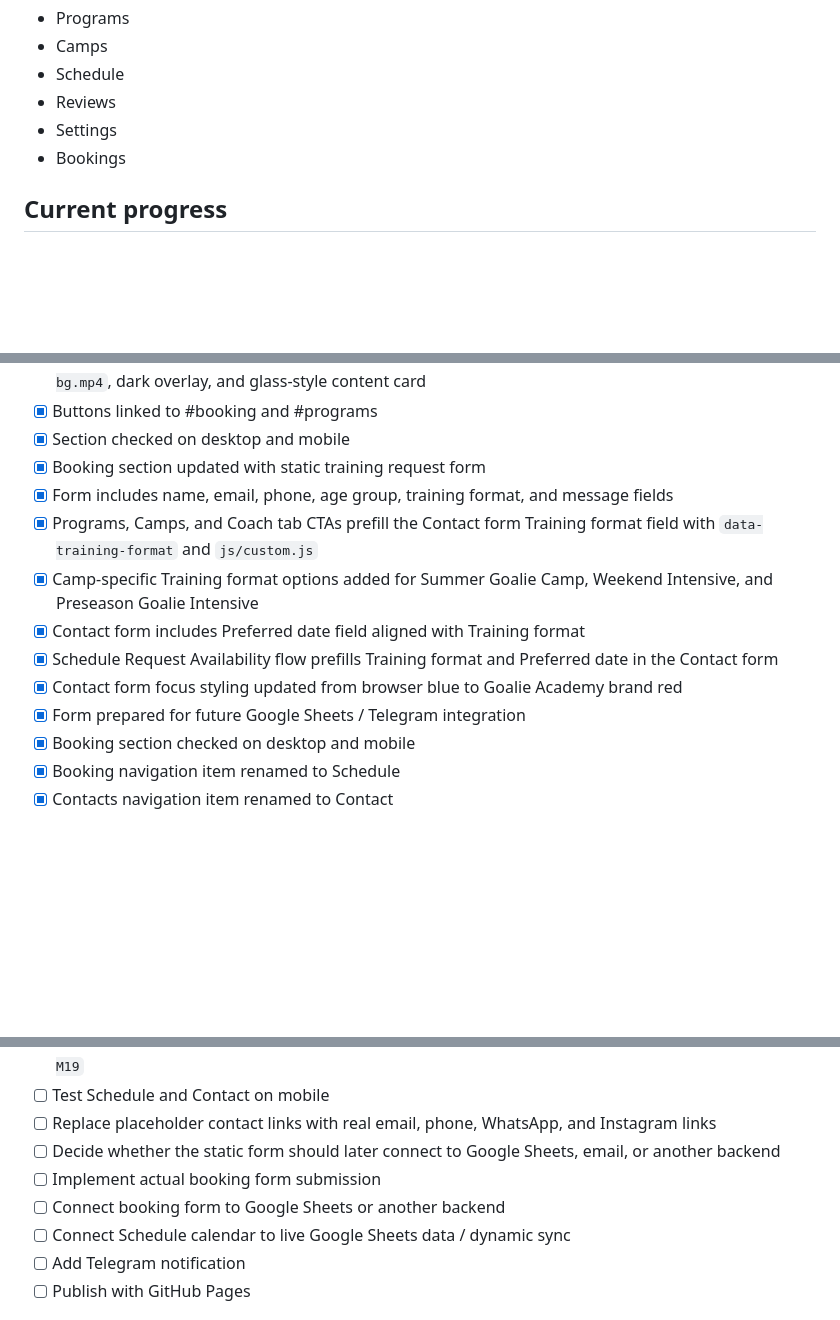
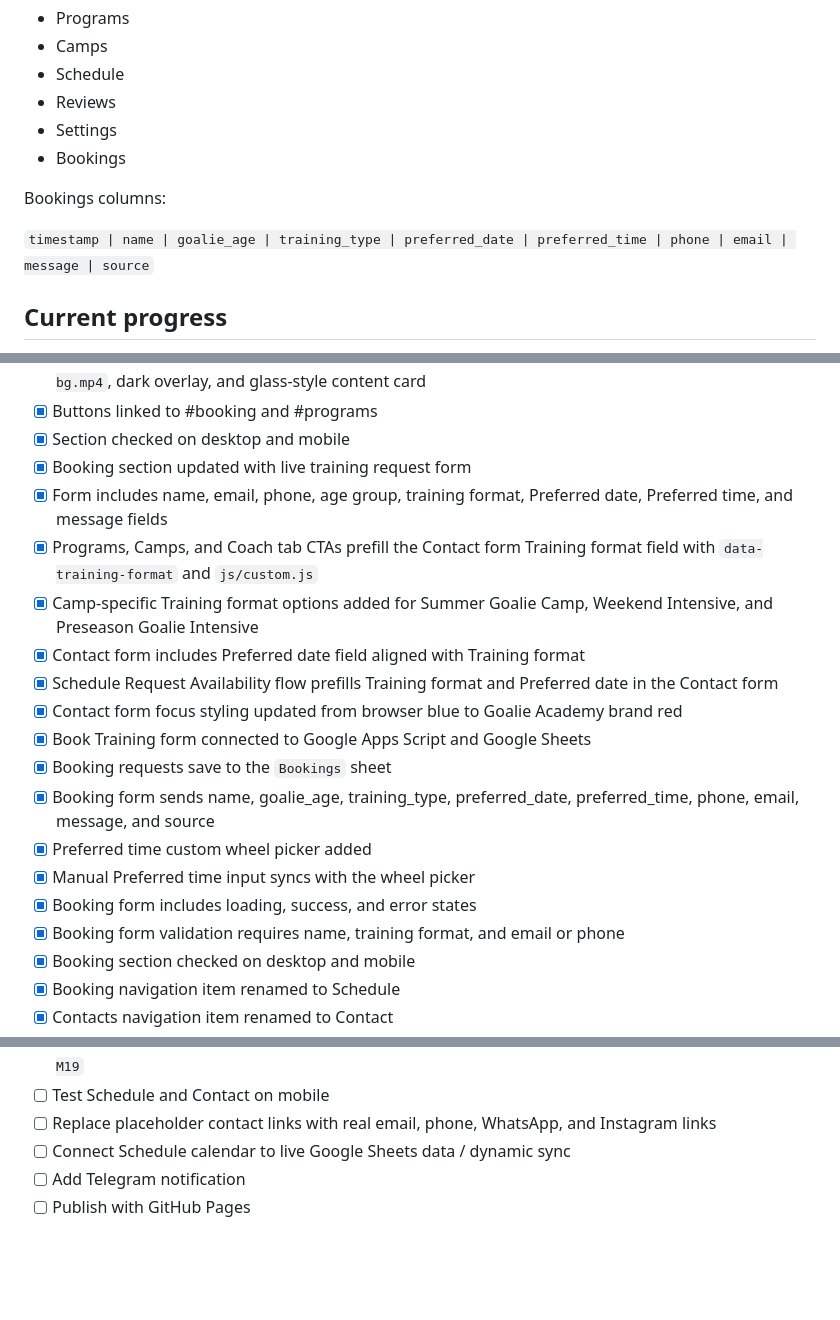
Before and after one commit to NikM19/goalie-academy-site, a Markdown page: README.md, 3 parts joined by grey strips. Drawn GitHub-style; blank space fills up the shorter version.

Commit message:
Update README for booking form integration

```diff
--- a/README.md
+++ b/README.md
@@ -63,6 +63,10 @@ Sheets:
 - Settings
 - Bookings
 
+Bookings columns:
+
+`timestamp | name | goalie_age | training_type | preferred_date | preferred_time | phone | email | message | source`
+
 ## Current progress
 
 - [x] Create Google Docs Roadmap
@@ -104,14 +108,20 @@ Sheets:
 - [x] Coach / Academy section updated with full-section local video background `videos/coach-academy-bg.mp4`, dark overlay, and glass-style content card
 - [x] Buttons linked to #booking and #programs
 - [x] Section checked on desktop and mobile
-- [x] Booking section updated with static training request form
-- [x] Form includes name, email, phone, age group, training format, and message fields
+- [x] Booking section updated with live training request form
+- [x] Form includes name, email, phone, age group, training format, Preferred date, Preferred time, and message fields
 - [x] Programs, Camps, and Coach tab CTAs prefill the Contact form Training format field with `data-training-format` and `js/custom.js`
 - [x] Camp-specific Training format options added for Summer Goalie Camp, Weekend Intensive, and Preseason Goalie Intensive
 - [x] Contact form includes Preferred date field aligned with Training format
 - [x] Schedule Request Availability flow prefills Training format and Preferred date in the Contact form
 - [x] Contact form focus styling updated from browser blue to Goalie Academy brand red
-- [x] Form prepared for future Google Sheets / Telegram integration
+- [x] Book Training form connected to Google Apps Script and Google Sheets
+- [x] Booking requests save to the `Bookings` sheet
+- [x] Booking form sends name, goalie_age, training_type, preferred_date, preferred_time, phone, email, message, and source
+- [x] Preferred time custom wheel picker added
+- [x] Manual Preferred time input syncs with the wheel picker
+- [x] Booking form includes loading, success, and error states
+- [x] Booking form validation requires name, training format, and email or phone
 - [x] Booking section checked on desktop and mobile
 - [x] Booking navigation item renamed to Schedule
 - [x] Contacts navigation item renamed to Contact
@@ -145,9 +155,6 @@ Sheets:
 - [x] Footer redesigned with Goalie Academy square logo, two-column navigation, dark logo-matched background, copyright `All Rights Reserved. © 2026 Goalie Academy`, and design credit `Design By: M19`
 - [ ] Test Schedule and Contact on mobile
 - [ ] Replace placeholder contact links with real email, phone, WhatsApp, and Instagram links
-- [ ] Decide whether the static form should later connect to Google Sheets, email, or another backend
-- [ ] Implement actual booking form submission
-- [ ] Connect booking form to Google Sheets or another backend
 - [ ] Connect Schedule calendar to live Google Sheets data / dynamic sync
 - [ ] Add Telegram notification
 - [ ] Publish with GitHub Pages
```
